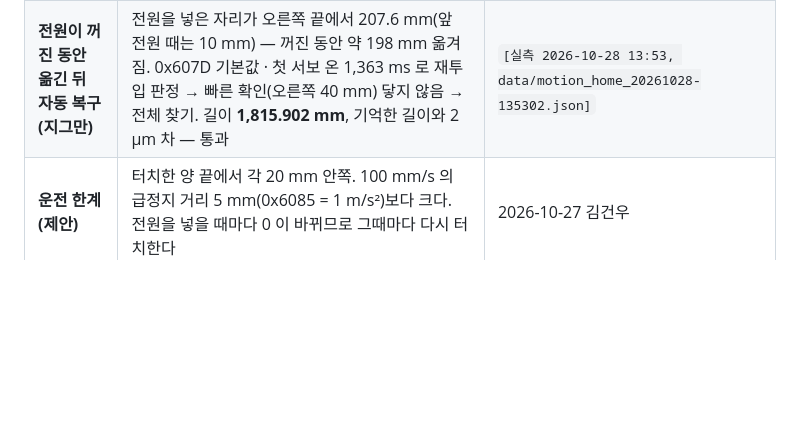
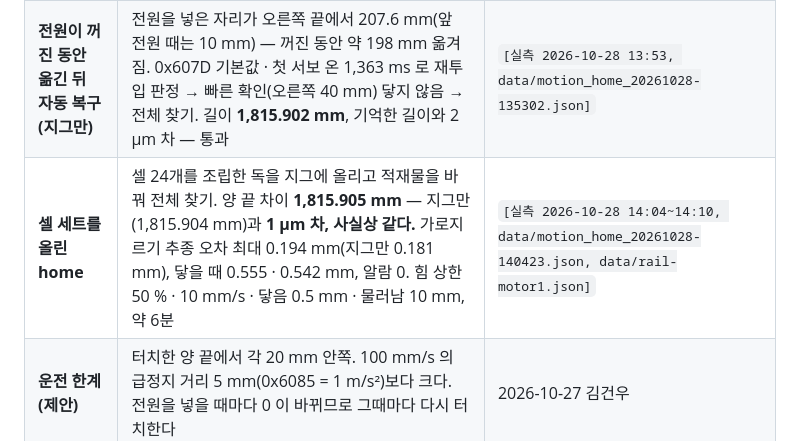
Before and after one commit to GeonwooKim-fitogether/QA-Automation-Test-Room, a Markdown page: dynamic-bench/README.md, the part around the change. Drawn GitHub-style; blank space fills up the shorter version.

Commit message:
docs: 셀 세트를 올린 home 길이가 지그만과 1 µm 차임을 README 에 적는다
Co-Authored-By: Claude Opus 5.5 <noreply@anthropic.com>

```diff
--- a/dynamic-bench/README.md
+++ b/dynamic-bench/README.md
@@ -58,6 +58,7 @@
 | **home (자동 양 끝 잡기, 지그만)** | 힘 상한 30 % 에서는 오른쪽으로 가로지르다 레일 가운데에서 두 번 멈췄다(왼쪽 끝에서 885.9 · 787.7 mm, 추종 오차 0.15 → 0.5 mm 가 0.2초 만에) — 같은 출발 조건인데 자리가 98 mm 달라 고정 장애물이 아니라 힘 부족으로 판단. **50 % 에서는 끝까지 통과**, 가로지르기 추종 오차 최대 0.181 mm. 양 끝 차이 **1,815.904 mm** (어제 1,815.913 과 9 µm 차). 10 mm/s · 닿음 0.5 mm · 물러남 10 mm | `[실측 2026-10-28 13:14 · 13:28 · 13:34, data/motion_home_*.json, data/rail-motor1.json]` |
 | **전원 재투입 뒤 자동 복구 (지그만)** | 드라이브 0x607D 가 기본값으로 돌아와 있어 전원 재투입으로 판정(첫 서보 온 1,317 ms). 기억(오른쪽 끝 근처)과 지금 위치(왼쪽 끝에서 약 794 mm)가 달라 빠른 확인이 닿지 않음 → **스스로 전체 찾기로 넘어가 양 끝을 다시 잡음.** 길이 1,815.895 mm — 앞 home 과 9 µm 차, 통과. 단 이번 시험에서 슬라이더는 전원을 켠 뒤에 옮겨졌다(시작 위치 1,012 mm · 양 끝 좌표가 앞 전원과 49 µm 차) — 전원이 꺼진 동안 옮긴 경우는 아직 안 해 봤다 | `[실측 2026-10-28 13:45, data/motion_home_20261028-134511.json]` |
 | **전원이 꺼진 동안 옮긴 뒤 자동 복구 (지그만)** | 전원을 넣은 자리가 오른쪽 끝에서 207.6 mm(앞 전원 때는 10 mm) — 꺼진 동안 약 198 mm 옮겨짐. 0x607D 기본값 · 첫 서보 온 1,363 ms 로 재투입 판정 → 빠른 확인(오른쪽 40 mm) 닿지 않음 → 전체 찾기. 길이 **1,815.902 mm**, 기억한 길이와 2 µm 차 — 통과 | `[실측 2026-10-28 13:53, data/motion_home_20261028-135302.json]` |
+| **셀 세트를 올린 home** | 셀 24개를 조립한 독을 지그에 올리고 적재물을 바꿔 전체 찾기. 양 끝 차이 **1,815.905 mm** — 지그만(1,815.904 mm)과 **1 µm 차, 사실상 같다.** 가로지르기 추종 오차 최대 0.194 mm(지그만 0.181 mm), 닿을 때 0.555 · 0.542 mm, 알람 0. 힘 상한 50 % · 10 mm/s · 닿음 0.5 mm · 물러남 10 mm, 약 6분 | `[실측 2026-10-28 14:04~14:10, data/motion_home_20261028-140423.json, data/rail-motor1.json]` |
 | **운전 한계 (제안)** | 터치한 양 끝에서 각 20 mm 안쪽. 100 mm/s 의 급정지 거리 5 mm(0x6085 = 1 m/s²)보다 크다. 전원을 넣을 때마다 0 이 바뀌므로 그때마다 다시 터치한다 | 2026-10-27 김건우 |
 | **끝단 센서 신호** | 양 끝에 닿은 동안에도 0x60FD = `0x41020000` 그대로 — POT · NOT · HOME 자리(0 · 1 · 2번)가 한 번도 1 이 되지 않음. 센서가 없거나 드라이브에 연결 · 할당되지 않았다 | `[실측 같은 파일 80,767줄]`, 비트 뜻 `[매뉴얼 SX-DSV03241 PDF 28 · 53쪽]` |
 
```
